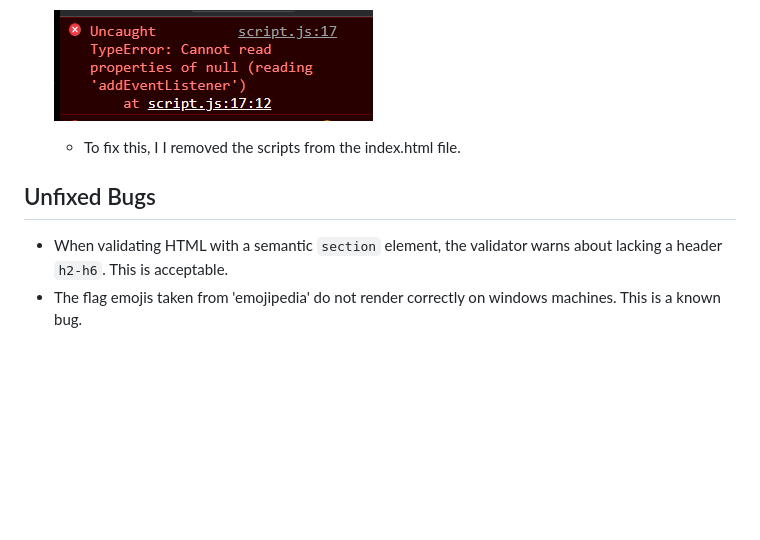
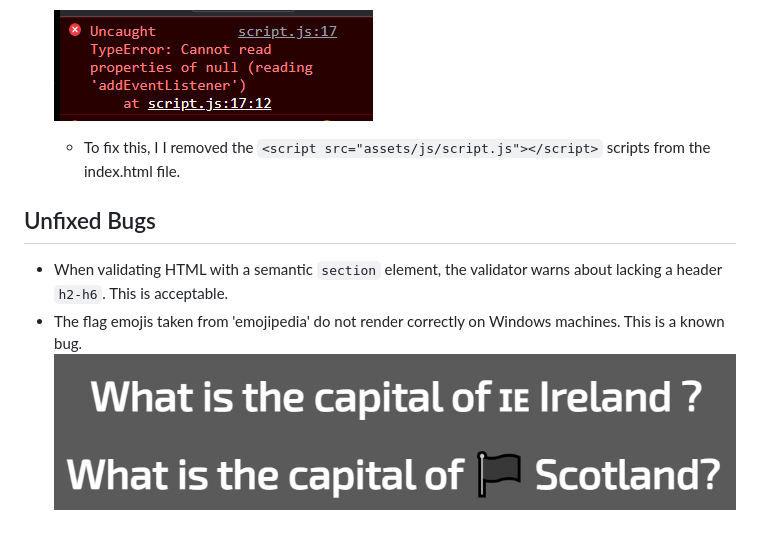
Before and after one commit to tpfk7/capitals-of-the-world-quiz, a Markdown page: TESTING.md, the part around the change printed below. Drawn GitHub-style; blank space fills up the shorter version.

```diff
--- a/TESTING.md
+++ b/TESTING.md
@@ -96,9 +89,11 @@ I've tested my deployed project using the Lighthouse Audit tool to check for any
 
     ![screenshot](documentation/bug/bug.png)
 
-    - To fix this, I I removed the <script src="assets/js/script.js"></script> scripts from the index.html file.
+    - To fix this, I I removed the `<script src="assets/js/script.js"></script>` scripts from the index.html file.
 
 ## Unfixed Bugs
 
 - When validating HTML with a semantic `section` element, the validator warns about lacking a header `h2-h6`. This is acceptable.
-- The flag emojis taken from 'emojipedia' do not render correctly on windows machines. This is a known bug.
+- The flag emojis taken from 'emojipedia' do not render correctly on Windows machines. This is a known bug.
+    ![screenshot](documentation/bug/windows-flag1.png)
+    ![screenshot](documentation/bug/windows-flag2.png)
```
Also changed, not shown: other parts of TESTING.md (+3 -10 lines).
